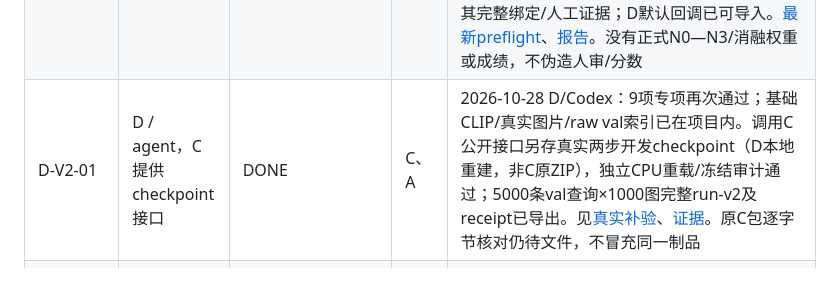
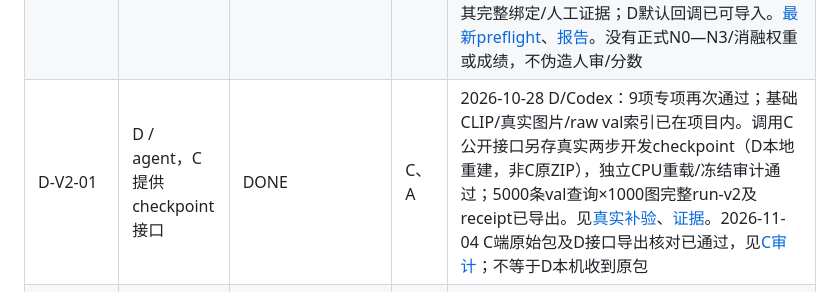
Before and after one commit to goodname4/fine-grained-image-retrieval, a Markdown page: docs/research-v2-tasks.md, the part around one of its changes. Drawn GitHub-style.

```diff
--- a/docs/research-v2-tasks.md
+++ b/docs/research-v2-tasks.md
@@ -24,7 +24,7 @@ D代码与开发联调版本已可交接；2026-10-29补齐[新版D交接清单]
 | B-V2-02 | B / agent＋真实核验 | BLOCKED | C、A | 2026-11-04：已有106组独立train工作稿，334变体/39组件，draft与图片字节校验通过；核验后data/semantic/train-verified-v1/samples.jsonl、审核/排除/质量及版本摘要仍缺失。待真人记录到位后由B发布；自动核验必须有真实人工抽检，不能将现有assistant标记改成human |
 | C-V2-01 | C / agent | DONE | D、C后续任务 | 2026-10-28 C/Codex（会话01a143a6-a329-7fb1-8a09-4856feba4274）：text_lora/text_training_data/text_training与CLI已交付；真实16张train图两次更新、16384参数、冻结原参数和图片输出不变、CPU重载误差<1e-5；实际best/last在artifacts/c-v2/n0-smoke-seed42-v2（best 2d72425d…），73KB/份，开发包c-v2-development-handoff-v1.zip；21项专项/全套164项163过1环境跳过。[报告](reports/c-v2-training.md)、[制品契约](text-lora-contract.md)。仅开发试跑，不是正式N0成绩 |
 | C-V2-02 | C / agent | BLOCKED | A、D | 2026-11-04 C/Codex：独立代码已完成，原始C开发checkpoint经合并后D接口完整导出并验证。正式实验仍缺B-V2-02的data/semantic/train-verified-v1/samples.jsonl、A-V2-04的data/semantic/frozen-val-v1/protocol.json及其完整绑定/人工证据；D默认回调已可导入。[最新preflight](reports/c-v2-followup-20261104/formal-preflight.json)、[报告](reports/c-v2-followup-20261104.md)。没有正式N0—N3/消融权重或成绩，不伪造人审/分数 |
-| D-V2-01 | D / agent，C提供checkpoint接口 | DONE | C、A | 2026-10-28 D/Codex：9项专项再次通过；基础CLIP/真实图片/raw val索引已在项目内。调用C公开接口另存真实两步开发checkpoint（D本地重建，非C原ZIP），独立CPU重载/冻结审计通过；5000条val查询×1000图完整run-v2及receipt已导出。见[真实补验](reports/d-v2-integration.md)、[证据](reports/d-v2/real-development-verification.json)。原C包逐字节核对仍待文件，不冒充同一制品 |
+| D-V2-01 | D / agent，C提供checkpoint接口 | DONE | C、A | 2026-10-28 D/Codex：9项专项再次通过；基础CLIP/真实图片/raw val索引已在项目内。调用C公开接口另存真实两步开发checkpoint（D本地重建，非C原ZIP），独立CPU重载/冻结审计通过；5000条val查询×1000图完整run-v2及receipt已导出。见[真实补验](reports/d-v2-integration.md)、[证据](reports/d-v2/real-development-verification.json)。2026-11-04 C端原始包及D接口导出核对已通过，见[C审计](reports/c-v2-followup-20261104/original-c-d-export-audit.json)；不等于D本机收到原包 |
 | D-V2-02 | D / agent，C提供真实权重 | BLOCKED | A | 2026-10-28 D/Codex：text_export、验证回调及CLI已交付；真实开发checkpoint与raw val索引已通过导出，开发排名不当正式成绩。仍缺A frozen-val金标与C正式checkpoint，不能交付正式语义分数；B核验train仍是C正式实验门槛 |
 | D-V2-03 | D / agent | BLOCKED | 全组 | 2026-10-28 D/Codex：真实E0→N0-development→E0→N0-development切换结果恢复，10张Top-K图页面按钮验收、离线查询及RTX4060各20次预热后性能已测；configs/demo-v2.json可直接使用，启动start-v2.cmd。真实N2/N3切换仍缺C正式权重，保持BLOCKED；tiny-CLIP结果单列 |
 | A-V2-04 | A / agent＋人工数据门槛 | BLOCKED | C、D | 2026-11-04：已收到33组val工作稿（102变体/13组件），0组独立真人金标；待H-V2-01的真实初标/复核及必要裁决、覆盖/排除与研究决策后，由A冻结完整协议及绑定文件 |
```
Also changed, not shown: other parts of docs/research-v2-tasks.md (+1 -1 lines), docs/handoff-d-v2.md (+11 -0 lines), docs/reports/d-v2-integration.md (+2 -0 lines).
